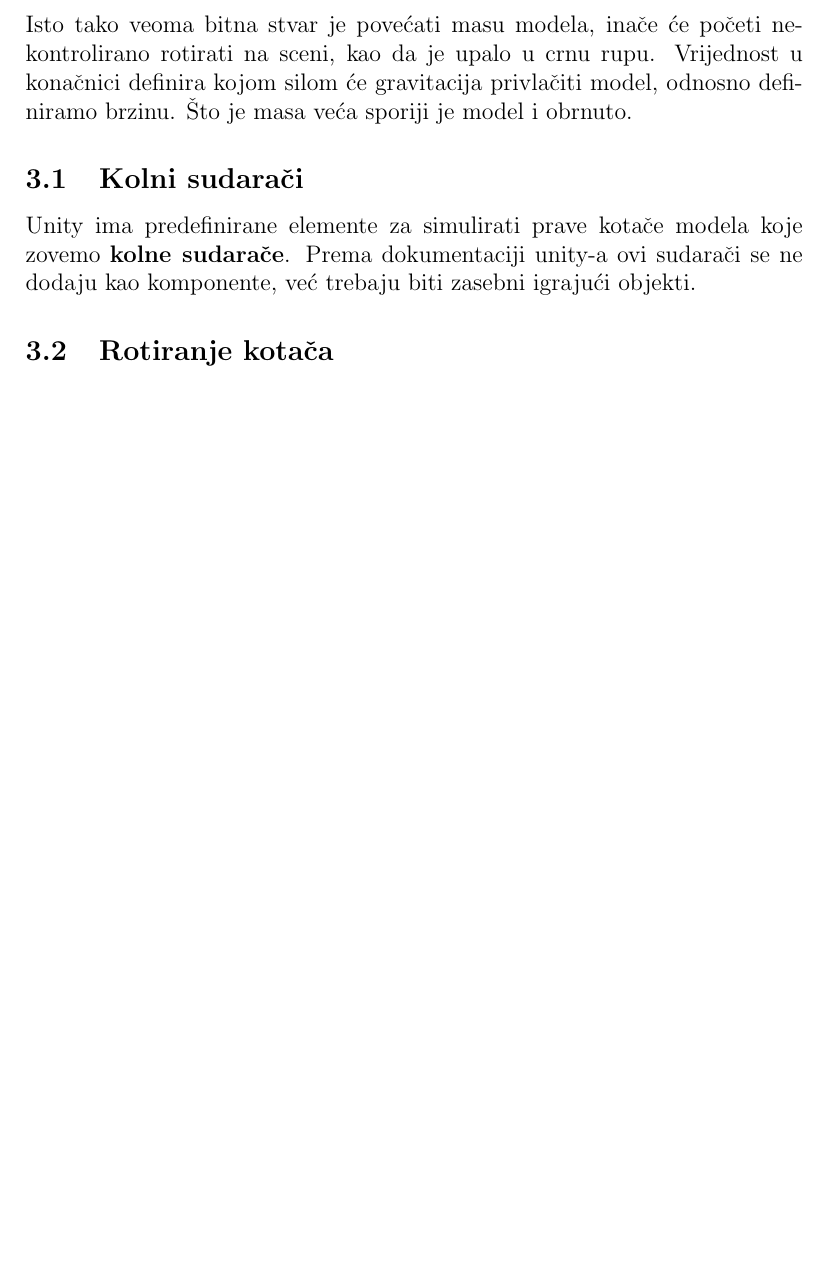
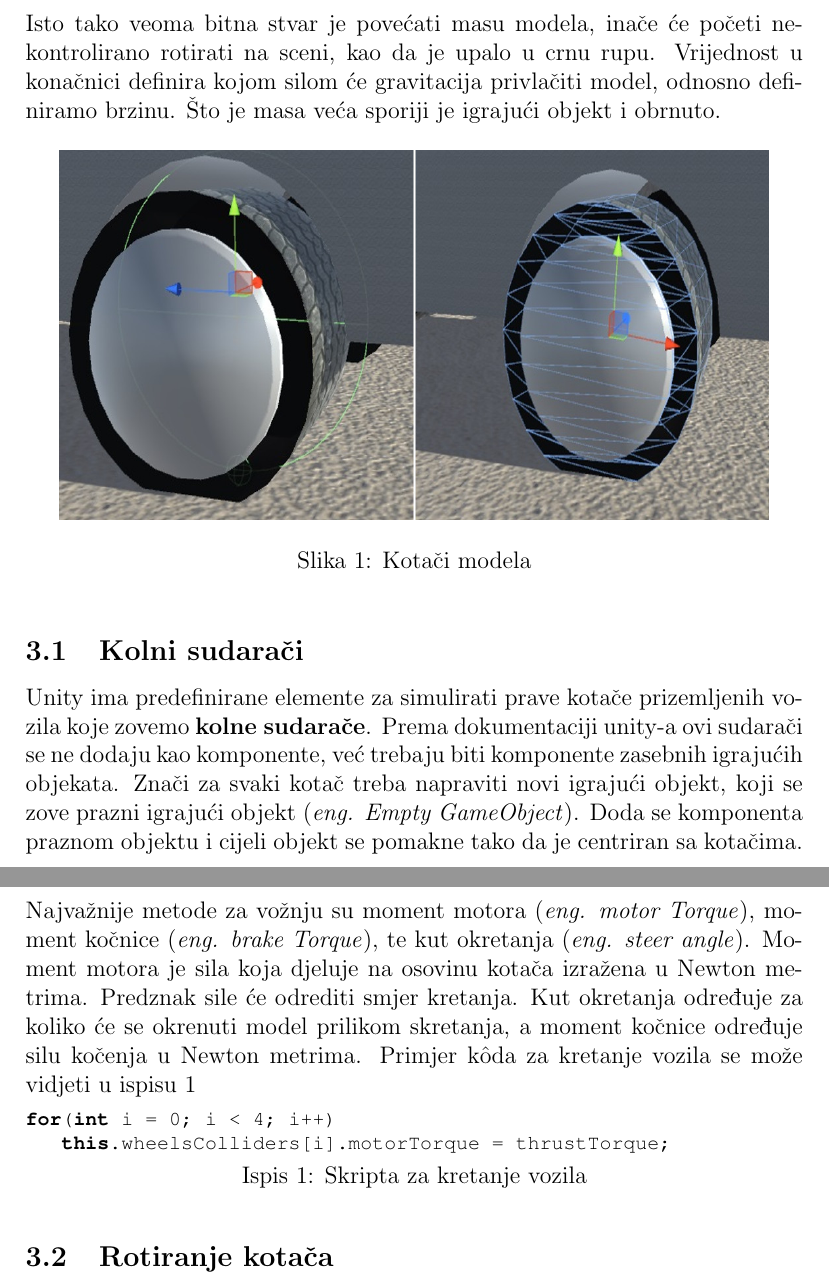
Before and after one commit to PetarIvancevic/zavrsniDocs, a LaTeX document (main.tex, which reads kotaci.tex): part of page 4 of 6 before the commit and two parts of pages 4 and 5 of 6 after it, the two joined at a grey line, cut so that both start at the same text, the shorter picture padded with empty space. Compiled offline with pdfLaTeX.

Commit message:
Dodana slika i jos malo teksta u sudaracima

```diff
--- a/kotaci.tex
+++ b/kotaci.tex
@@ -1,10 +1,26 @@
 \section{Kotači}
-Kako je navedeno u prethodnom poglavlju kotači se sastoje od četiri komponente. Svaka komponenta je kotač za sebe, koji ima svoju mrežu (\emph{eng. Mesh}), transformaciju, te mrežni prevoditelj (\emph{eng. Mesh Renderer}) koji dopušta korisniku da vidi konačni element. Ono što se koristi kretanje modela je kolni sudarač \emph{(eng. Wheel Collider)}.
+Kako je navedeno u prethodnom poglavlju kotači se sastoje od više komponenti. Te komponente su mreža (\emph{eng. Mesh}), transformacija, te mrežni prevoditelj (\emph{eng. Mesh Renderer}) koji dopušta korisniku da vidi konačni element. Ono što se koristi za kretanje modela je kolni sudarač \emph{(eng. Wheel Collider)}. Mreža se može vidjeti na slici ~\ref{kotaci} desno, a sudarač na slici ~\ref{kotaci} lijevo.
 \vspace{2mm}
-\newline Isto tako veoma bitna stvar je povećati masu modela, inače će početi nekontrolirano rotirati na sceni, kao da je upalo u crnu rupu. Vrijednost u konačnici definira kojom silom će gravitacija privlačiti model, odnosno definiramo brzinu. Što je masa veća sporiji je model i obrnuto.
+\newline Isto tako veoma bitna stvar je povećati masu modela, inače će početi nekontrolirano rotirati na sceni, kao da je upalo u crnu rupu. Vrijednost u konačnici definira kojom silom će gravitacija privlačiti model, odnosno definiramo brzinu. Što je masa veća sporiji je igrajući objekt i obrnuto.
+
+\begin{figure}[h]
+	\includegraphics[width=12.5cm, height=6.5cm]{wheels.jpg}
+	\centering
+	\caption{Kotači modela}
+	\label{fig:kotaci}
+\end{figure}
 
 \subsection{Kolni sudarači}
-Unity ima predefinirane elemente za simulirati prave kotače modela koje zovemo \textbf{kolne sudarače}. Prema dokumentaciji unity-a ovi sudarači se ne dodaju kao komponente, već trebaju biti zasebni igrajući objekti.
+Unity ima predefinirane elemente za simulirati prave kotače prizemljenih vozila koje zovemo \textbf{kolne sudarače}. Prema dokumentaciji unity-a ovi sudarači se ne dodaju kao komponente, već trebaju biti komponente zasebnih igrajućih objekata. Znači za svaki kotač treba napraviti novi igrajući objekt, koji se zove prazni igrajući objekt (\emph{eng. Empty GameObject}). Doda se komponenta praznom objektu i cijeli objekt se pomakne tako da je centriran sa kotačima.
+\vspace{2mm}
+\newline
+Najvažnije metode za vožnju su moment motora (\emph{eng. motor Torque}), moment kočnice (\emph{eng. brake Torque}), te kut okretanja (\emph{eng. steer angle}). Moment motora je sila koja djeluje na osovinu kotača izražena u Newton metrima. Predznak sile će odrediti smjer kretanja. Kut okretanja određuje za koliko će se okrenuti model prilikom skretanja, a moment kočnice određuje silu kočenja u Newton metrima. Primjer k\^oda za kretanje vozila se može vidjeti u ispisu~\ref{kretanjeVozila}
+
+
+\begin{lstlisting}[caption={Skripta za kretanje vozila}, label=kretanjeVozila]
+for(int i = 0; i < 4; i++)
+    this.wheelsColliders[i].motorTorque = thrustTorque;
+\end{lstlisting}
 
 \subsection{Rotiranje kotača}
 Prilikom vožnje automobila za bolju simulaciju potrebno je okretati i kola. Za isprogramirati ovu naizgled jednostavnu radnju više stvari treba unaprijed biti dobro definirano, inače se stvar komplicira. Ukoliko je igrajući objekt loše definiran i pivoti nisu dobro postavljeni na kotačima, zbog mehanike koju unity koristi objekti rotiraju krivo ili treba koristit naprednije metode koje povećavaju broj linija koda i stvaraju dodatne probleme. Rotacija kotača bi trebala biti oko njegove osi, te se zato mora postaviti pivot u sredinu kotača. Ovo se obavlja tijekom izrade samog modela, te treba paziti na to prije unosa u unity. Ako se pivot nije centrirao prilikom izrade, onda se treba obavljati popravljanje. Koraci za popravljanje:
```
Also changed, not shown: main.tex (+14 -1 lines), gotoveSlike/wheels.jpg (added), završni.pdf.
